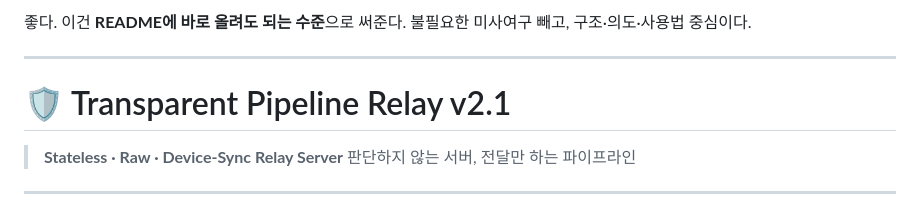
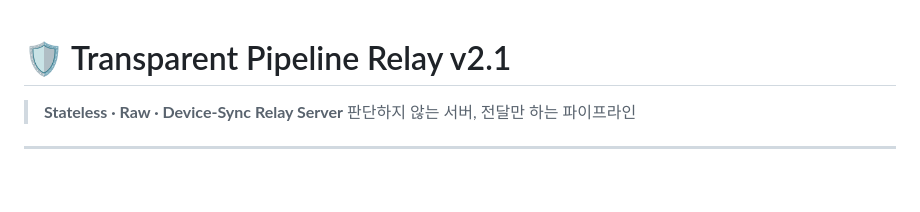
Before and after one commit to undefineusername/Simple_chat, a Markdown page: README.md, the part around the change. GitHub-like rendering; blank space fills up the shorter version.

```diff
--- a/README.md
+++ b/README.md
@@ -1,7 +1,3 @@
-좋다. 이건 **README에 바로 올려도 되는 수준**으로 써준다.
-불필요한 미사여구 빼고, 구조·의도·사용법 중심이다.
-
----
 
 # 🛡️ Transparent Pipeline Relay v2.1
 
```
